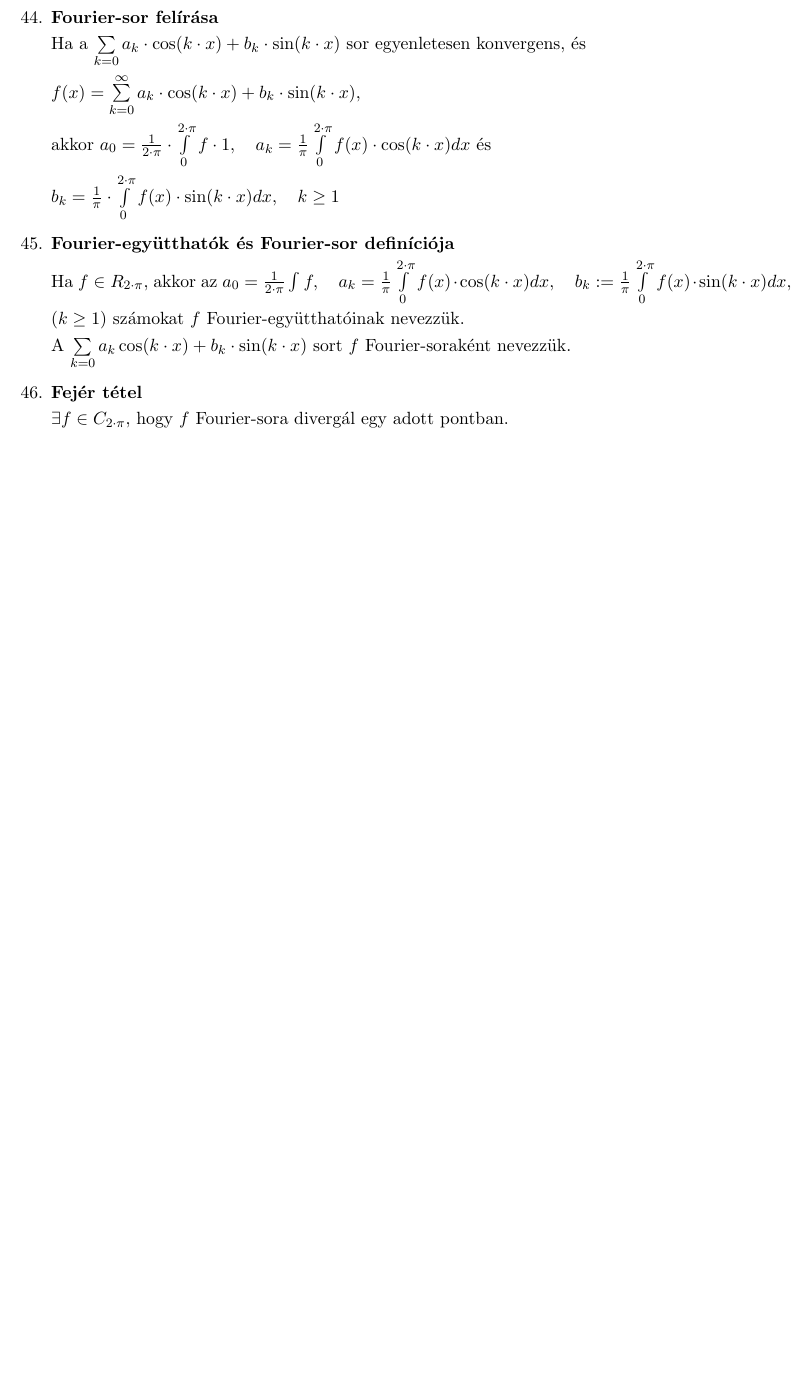
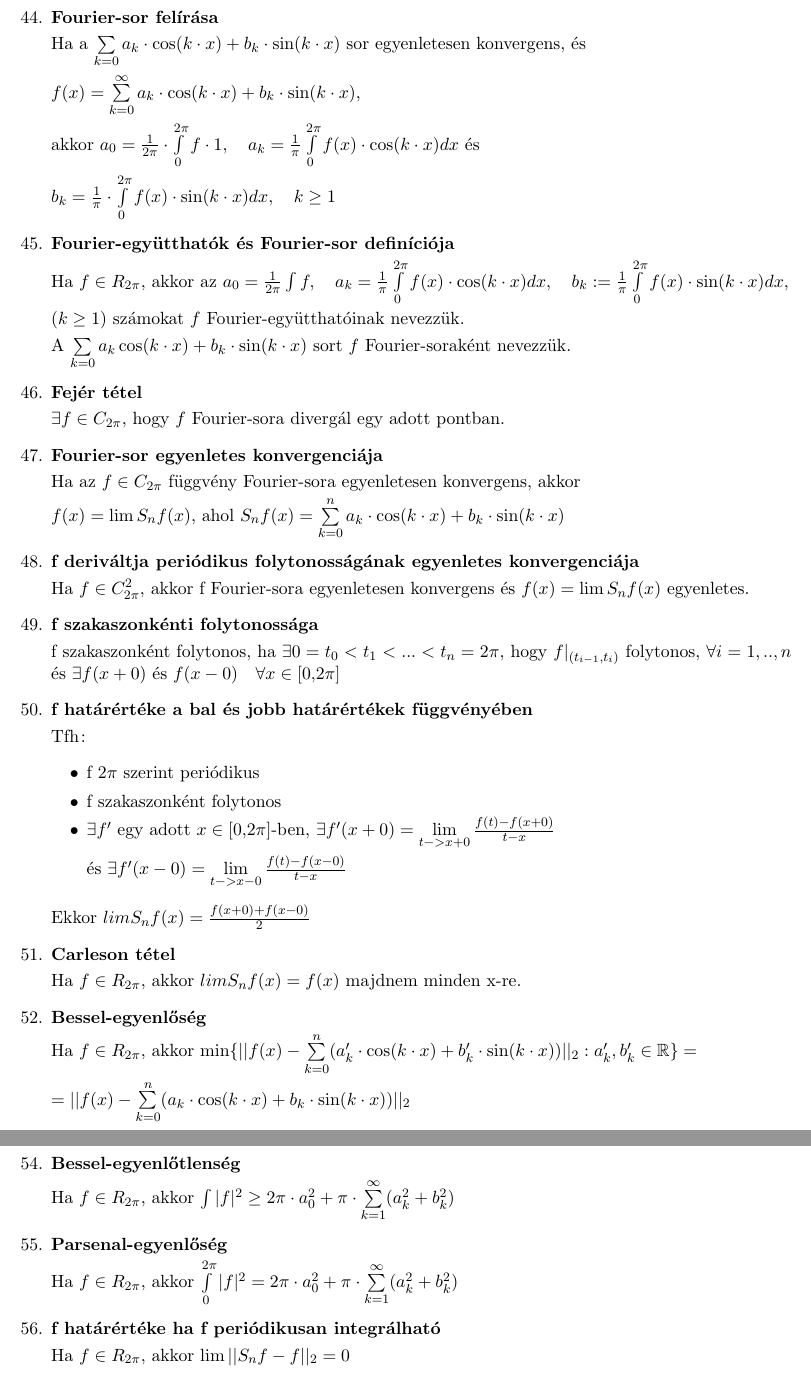
Before and after one commit to BenJoey/felev5, a LaTeX document (Modalg/ZH2_elmelet/ZH2_elmelet.tex): part of page 5 of 5 before the commit and two parts of pages 5 and 6 of 6 after it, the two joined at a grey line, cut so that both start at the same text, the shorter picture padded with empty space. Compiled offline with pdfLaTeX.

Commit message:
Modalg|Adds last EA

```diff
--- a/Modalg/ZH2_elmelet/ZH2_elmelet.tex
+++ b/Modalg/ZH2_elmelet/ZH2_elmelet.tex
@@ -220,17 +307,76 @@
 	Ha a $\sum\limits_{k=0} a_k\cdot\cos(k\cdot x)+b_k\cdot\sin(k\cdot x)$ sor
 	egyenletesen konvergens, és\br$f(x)=\sum\limits_{k=0}^\infty
 	a_k\cdot\cos(k\cdot x)+b_k\cdot\sin(k\cdot x)$,\br akkor
-	$a_0=\frac{1}{2\cdot\pi}\cdot\int\limits_0^{2\cdot\pi}f\cdot1,\quad
-	a_k=\frac{1}{\pi}\int\limits_0^{2\cdot\pi}
-	f(x)\cdot\cos(k\cdot x)dx\text{ és}\br b_k=\frac{1}{\pi}\cdot\int\limits_0^{2\cdot\pi}
+	$a_0=\frac{1}{2\pi}\cdot\int\limits_0^{2\pi}f\cdot1,\quad
+	a_k=\frac{1}{\pi}\int\limits_0^{2\pi}
+	f(x)\cdot\cos(k\cdot x)dx\text{ és}\br b_k=\frac{1}{\pi}\cdot\int\limits_0^{2\pi}
 	f(x)\cdot\sin(k\cdot x)dx,\quad k\geq1$
+
+	%% 45.
 	\item\textbf{Fourier-együtthatók és Fourier-sor definíciója}\br
-	Ha $f\in R_{2\cdot\pi}$, akkor az $a_0=\frac{1}{2\cdot\pi}\int f,\quad a_k=
-	\frac{1}{\pi}\int\limits_0^{2\cdot\pi}f(x)\cdot\cos(k\cdot x)dx,\quad b_k:=
-	\frac{1}{\pi}\int\limits_0^{2\cdot\pi}f(x)\cdot\sin(k\cdot x)dx,\br(k\geq1)$
+	Ha $f\in R_{2\pi}$, akkor az $a_0=\frac{1}{2\pi}\int f,\quad a_k=
+	\frac{1}{\pi}\int\limits_0^{2\pi}f(x)\cdot\cos(k\cdot x)dx,\quad b_k:=
+	\frac{1}{\pi}\int\limits_0^{2\pi}f(x)\cdot\sin(k\cdot x)dx,\br(k\geq1)$
 	számokat $f$ Fourier-együtthatóinak nevezzük.\br A $\sum\limits_{k=0}a_k
 	\cos(k\cdot x)+b_k\cdot\sin(k\cdot x)$ sort $f$ Fourier-soraként nevezzük.
+
+	%% 46.
 	\item\textbf{Fejér tétel}\br
-	$\exists f\in C_{2\cdot \pi}$, hogy $f$ Fourier-sora divergál egy adott pontban.
+	$\exists f\in C_{2\pi}$, hogy $f$ Fourier-sora divergál egy adott pontban.
+
+	%% 47.
+	\item\textbf{Fourier-sor egyenletes konvergenciája}\br
+	Ha az $f\in C_{2\pi}$ függvény Fourier-sora egyenletesen konvergens, akkor\br$f(x)=\lim S_n
+	f(x)$, ahol $S_n f(x)=\sum\limits_{k=0}^{n}a_k\cdot\cos(k\cdot x)+b_k\cdot\sin(k\cdot x)$
+
+	%% 48.
+	\item\textbf{f deriváltja periódikus folytonosságának egyenletes konvergenciája}\br
+	Ha $f\in C_{2\pi}^2$, akkor f Fourier-sora egyenletesen konvergens és $f(x)=\lim S_nf(x)$ egyenletes.
+
+	%% 49.
+	\item\textbf{f szakaszonkénti folytonossága}\br
+	f szakaszonként folytonos, ha $\exists 0=t_0<t_1<...<t_n=2\pi$, hogy
+	$f|_{(t_{i-1}, t_i)}$ folytonos, $\forall i=1,..,n$ és $\exists f(x+0)\text{ és }f(x-0)
+	\quad\forall x\in[0,2\pi]$
+
+	%% 50.
+	\item\textbf{f határértéke a bal és jobb határértékek függvényében}\br
+	Tfh: \begin{itemize}
+		\item f $2\pi$ szerint periódikus
+		\item f szakaszonként folytonos
+		\item $\exists f'$ egy adott $x\in[0,2\pi]$-ben, $\exists f'(x+0)=\lim\limits_{t->x+0}
+		\frac{f(t)-f(x+0)}{t-x}$\br és $\exists f'(x-0)=\lim\limits_{t->x-0}
+		\frac{f(t)-f(x-0)}{t-x}$
+	\end{itemize}
+	Ekkor $lim S_n f(x)=\frac{f(x+0) + f(x-0)}{2}$
+
+	%% 51.
+	\item\textbf{Carleson tétel}\br
+	Ha $f\in R_{2\pi}$, akkor $lim S_nf(x)=f(x)$ majdnem minden x-re.
+
+	%% 52.
+	\item\textbf{Bessel-egyenlőség}\br
+	Ha $f\in R_{2\pi}$, akkor $\min\{||f(x)-\sum\limits_{k=0}^{n} (a'_k\cdot\cos(k\cdot x)+
+	b'_k\cdot\sin(k\cdot x))||_2 : a'_k, b'_k\in\R \} =\br= ||f(x)-\sum\limits_{k=0}^{n}
+	(a_k\cdot\cos(k\cdot x)+b_k\cdot\sin(k\cdot x))||_2$
+	\newpage
+
+	%% 53.
+	\item\textbf{$||\quad||_2$ definíciója}\br
+	$||f||_2 = \sqrt{(\int\limits_0^{2\pi} |f|^2)}$%^{\frac{1}{2}}$
+
+	%% 54.
+	\item\textbf{Bessel-egyenlőtlenség}\br
+	Ha $f\in R_{2\pi}$, akkor $\int |f|^2\geq2\pi\cdot a_0^2+\pi\cdot
+	\sum\limits_{k=1}^{\infty}(a_k^2+b_k^2)$
+
+	%% 55.
+	\item\textbf{Parsenal-egyenlőség}\br
+	Ha $f\in R_{2\pi}$, akkor $\int\limits_0^{2\pi}|f|^2=2\pi\cdot a_0^2+\pi\cdot
+	\sum\limits_{k=1}^{\infty}(a_k^2 + b_k^2)$
+
+	%% 56.
+	\item\textbf{f határértéke ha f periódikusan integrálható}\br
+	Ha $f\in R_{2\pi}$, akkor $\lim||S_n f - f||_2=0$
 \end{enumerate}
 \end{document}
```
Also changed, not shown: Modalg/ZH2_elmelet/ZH2_elmelet.tex (107 more changed lines).
